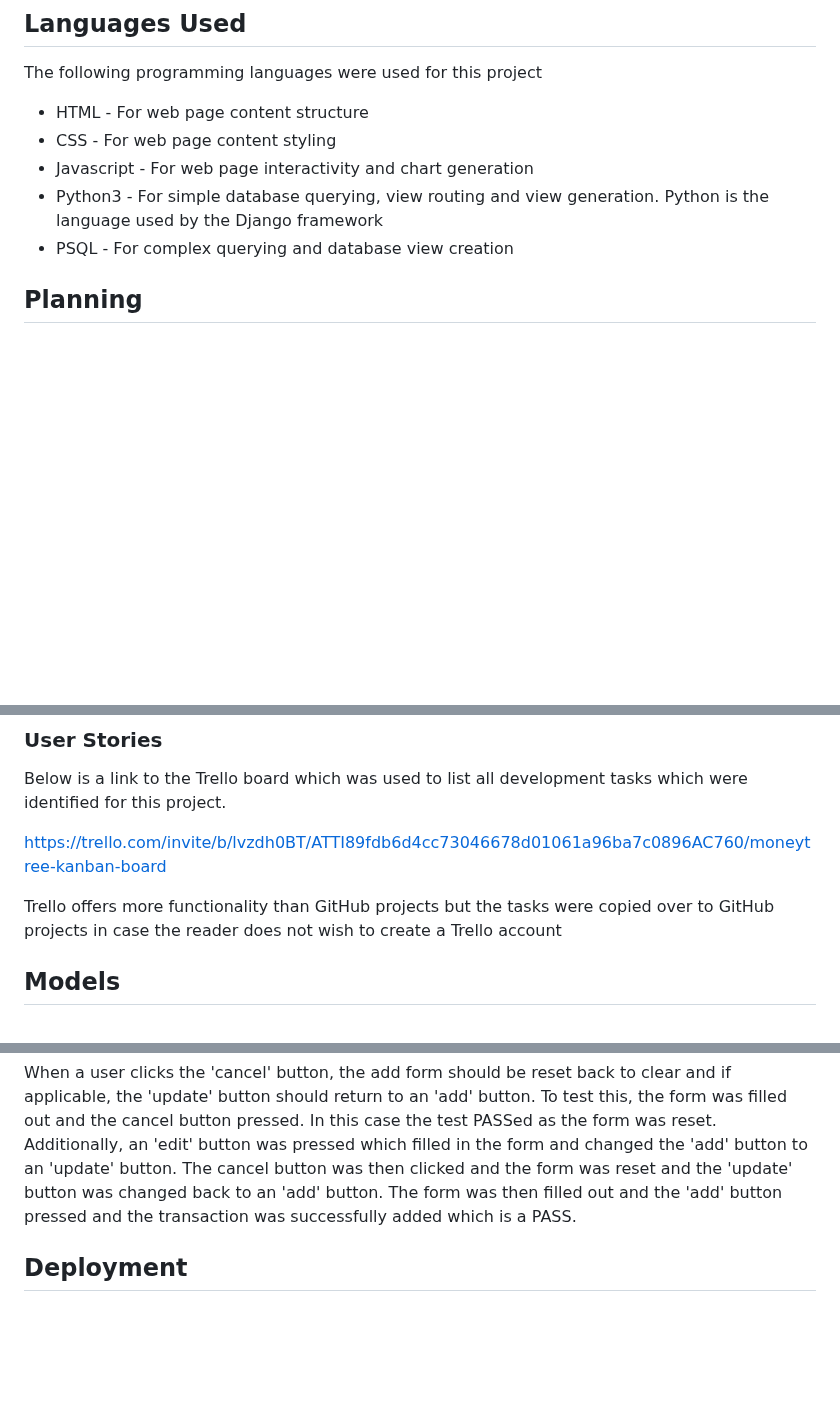
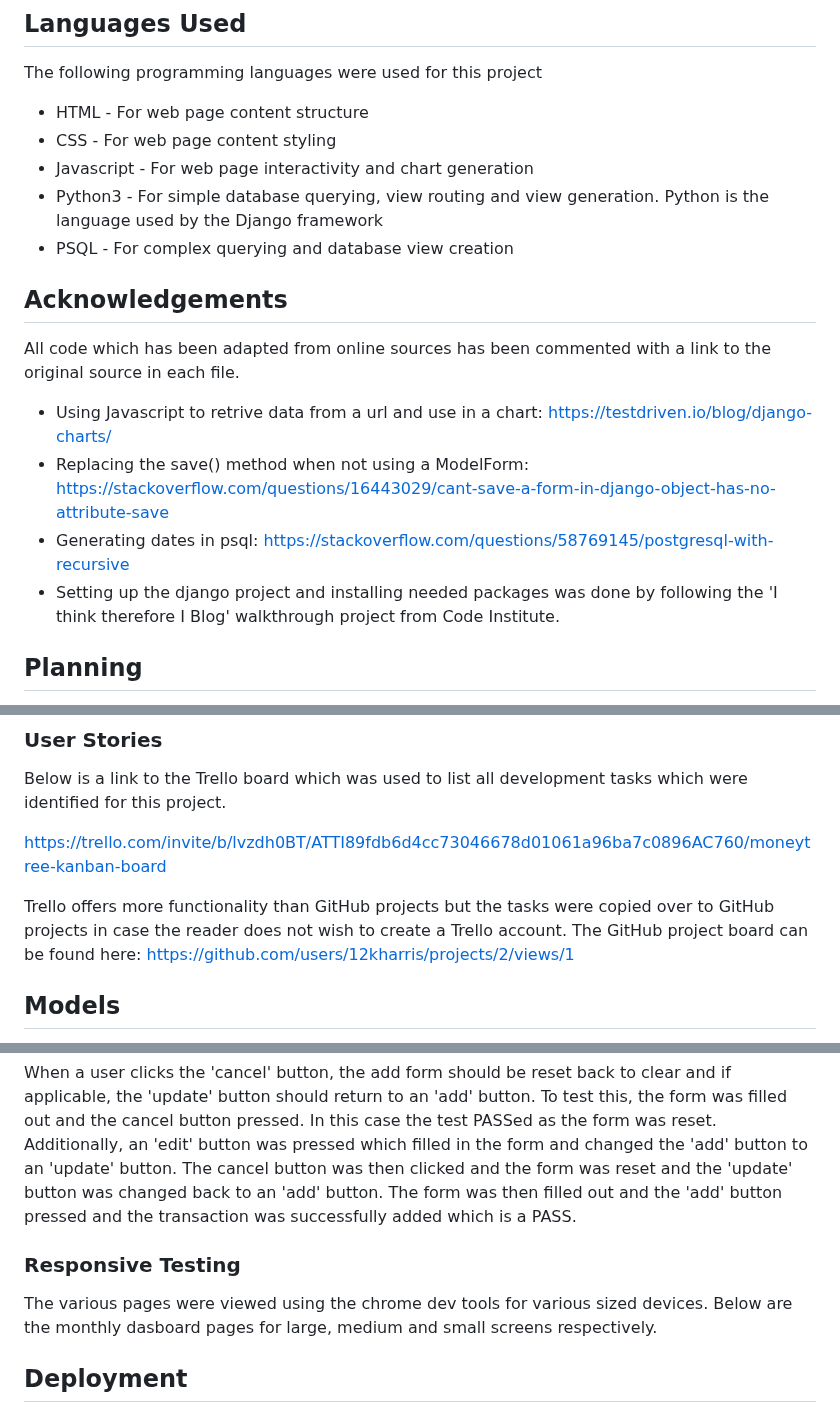
Before and after one commit to 12kharris/spending-tracker, a Markdown page: README.md, 3 parts joined by grey strips. GitHub-like rendering; blank space fills up the shorter version.

Commit message:
Add acknowldgements in README

```diff
--- a/README.md
+++ b/README.md
@@ -22,6 +23,12 @@ The following programming languages were used for this project
 - Python3 - For simple database querying, view routing and view generation. Python is the language used by the Django framework
 - PSQL - For complex querying and database view creation
 
+## Acknowledgements
+All code which has been adapted from online sources has been commented with a link to the original source in each file.
+- Using Javascript to retrive data from a url and use in a chart: https://testdriven.io/blog/django-charts/
+- Replacing the save() method when not using a ModelForm: https://stackoverflow.com/questions/16443029/cant-save-a-form-in-django-object-has-no-attribute-save
+- Generating dates in psql: https://stackoverflow.com/questions/58769145/postgresql-with-recursive
+- Setting up the django project and installing needed packages was done by following the 'I think therefore I Blog' walkthrough project from Code Institute.
 
 ## Planning
 Before development, planning of the look of the application and the structure of its database was done to streamline development.
@@ -41,7 +48,7 @@ Below is a link to the Trello board which was used to list all development tasks
 
 https://trello.com/invite/b/lvzdh0BT/ATTI89fdb6d4cc73046678d01061a96ba7c0896AC760/moneytree-kanban-board
 
-Trello offers more functionality than GitHub projects but the tasks were copied over to GitHub projects in case the reader does not wish to create a Trello account
+Trello offers more functionality than GitHub projects but the tasks were copied over to GitHub projects in case the reader does not wish to create a Trello account. The GitHub project board can be found here: https://github.com/users/12kharris/projects/2/views/1
 
 ## Models
 Three models are used in the backend. These are the Category model, the Transaction model and the Transactions_by_Day model. The category model is responsible for the categories which a transaction can have. The Transaction model is the model which conatins all information about a transaction (or expenditure). It contains the amount, category (foreign key to Category model), a reference and the date of the transaction. Finally, the Transactions_by_Day model is an unmanaged model. It is a view which aggregates the different category's expenditures for every day of the year. This is the primary model which is used for the charts on the dashboard.
@@ -164,6 +171,10 @@ When a user has scrolled and the 'add' form is off the page and 'edit' is presse
 #### Cancel button should clear the 'add' form
 When a user clicks the 'cancel' button, the add form should be reset back to clear and if applicable, the 'update' button should return to an 'add' button. To test this, the form was filled out and the cancel button pressed. In this case the test PASSed as the form was reset. Additionally, an 'edit' button was pressed which filled in the form and changed the 'add' button to an 'update' button. The cancel button was then clicked and the form was reset and the 'update' button was changed back to an 'add' button. The form was then filled out and the 'add' button pressed and the transaction was successfully added which is a PASS.
 
+### Responsive Testing
+The various pages were viewed using the chrome dev tools for various sized devices. Below are the monthly dasboard pages for large, medium and small screens respectively.
+
+
 ## Deployment
 
 Whitenoise was used to handle static files in deployment. The website was deployed using Heroku. The deployment steps are as follows
```
Also changed, not shown: other parts of README.md (+1 -0 lines).
